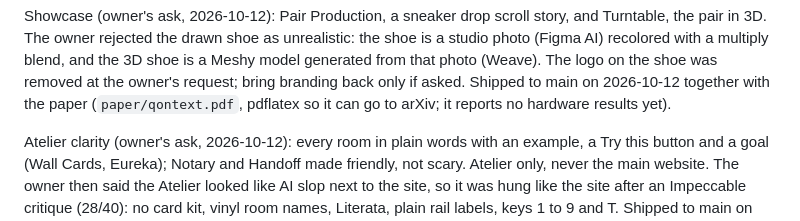
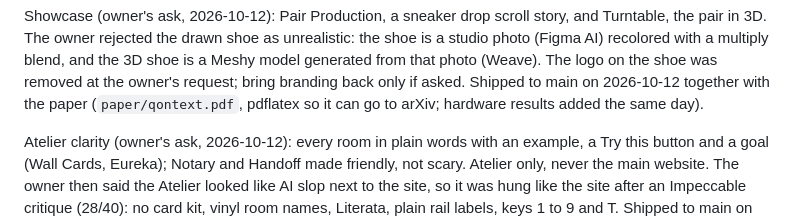
Before and after one commit to QubitMan-hub/Qontext, a Markdown page: .claude/memory/project-roadmap.md, the part around the change. Drawn GitHub-style.

Commit message:
Memory: the paper now reports the hardware run
Co-Authored-By: Claude Opus 5.5 <noreply@anthropic.com>
Claude-Session: https://claude.ai/code/session_019PwyxGnkx9onUe2Ho17jwi

```diff
--- a/.claude/memory/project-roadmap.md
+++ b/.claude/memory/project-roadmap.md
@@ -32,7 +32,7 @@ Showcase (owner's ask, 2026-10-12): Pair Production, a sneaker drop scroll story
 3D. The owner rejected the drawn shoe as unrealistic: the shoe is a studio photo (Figma AI) recolored with a
 multiply blend, and the 3D shoe is a Meshy model generated from that photo (Weave). The logo on the shoe was
 removed at the owner's request; bring branding back only if asked. Shipped to main on 2026-10-12 together with
-the paper (`paper/qontext.pdf`, pdflatex so it can go to arXiv; it reports no hardware results yet).
+the paper (`paper/qontext.pdf`, pdflatex so it can go to arXiv; hardware results added the same day).
 
 Atelier clarity (owner's ask, 2026-10-12): every room in plain words with an example, a Try this button and a
 goal (Wall Cards, Eureka); Notary and Handoff made friendly, not scary. Atelier only, never the main website.
```
